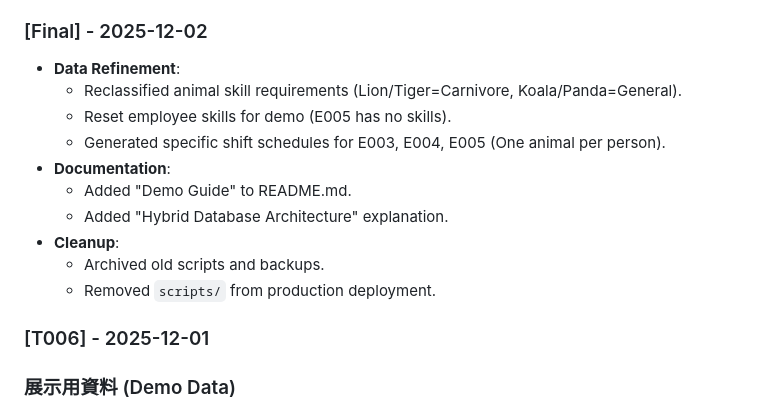
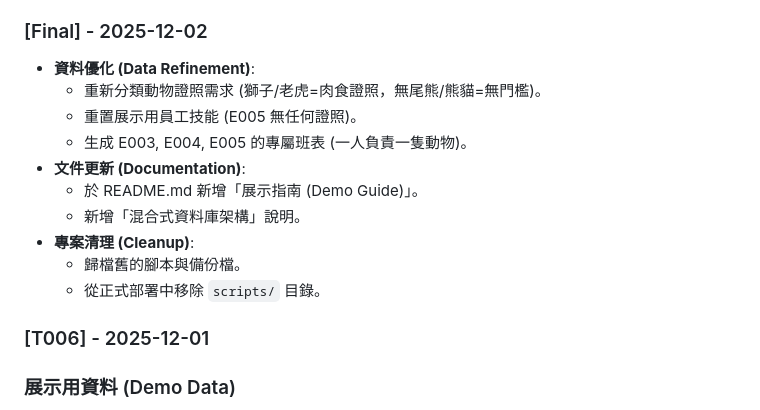
Before and after one commit to pollop123/zoo_db, a Markdown page: CHANGELOG.md, the part around the change. Drawn GitHub-style.

Commit message:
Refine docs: Remove emojis and ensure Traditional Chinese

```diff
--- a/CHANGELOG.md
+++ b/CHANGELOG.md
@@ -29,16 +29,16 @@
 *   **修復管理員登入**: 將員工 `E001` (Admin) 的狀態從 'inactive' 更新為 'active'，以允許登入系統。
 
 ### [Final] - 2025-12-02
-- **Data Refinement**:
-    - Reclassified animal skill requirements (Lion/Tiger=Carnivore, Koala/Panda=General).
-    - Reset employee skills for demo (E005 has no skills).
-    - Generated specific shift schedules for E003, E004, E005 (One animal per person).
-- **Documentation**:
-    - Added "Demo Guide" to README.md.
-    - Added "Hybrid Database Architecture" explanation.
-- **Cleanup**:
-    - Archived old scripts and backups.
-    - Removed `scripts/` from production deployment.
+- **資料優化 (Data Refinement)**:
+    - 重新分類動物證照需求 (獅子/老虎=肉食證照，無尾熊/熊貓=無門檻)。
+    - 重置展示用員工技能 (E005 無任何證照)。
+    - 生成 E003, E004, E005 的專屬班表 (一人負責一隻動物)。
+- **文件更新 (Documentation)**:
+    - 於 README.md 新增「展示指南 (Demo Guide)」。
+    - 新增「混合式資料庫架構」說明。
+- **專案清理 (Cleanup)**:
+    - 歸檔舊的腳本與備份檔。
+    - 從正式部署中移除 `scripts/` 目錄。
 
 ### [T006] - 2025-12-01
 ### 展示用資料 (Demo Data)
```
Also changed, not shown: README.md (+4 -4 lines).
